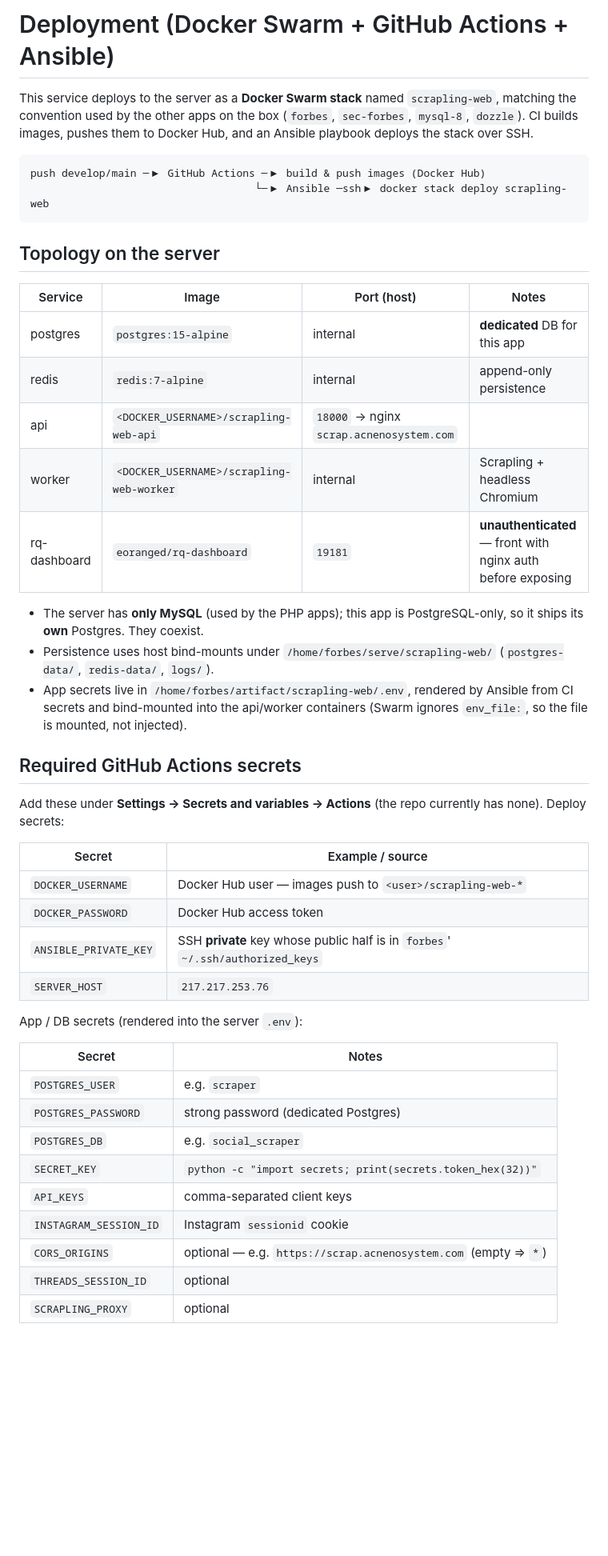
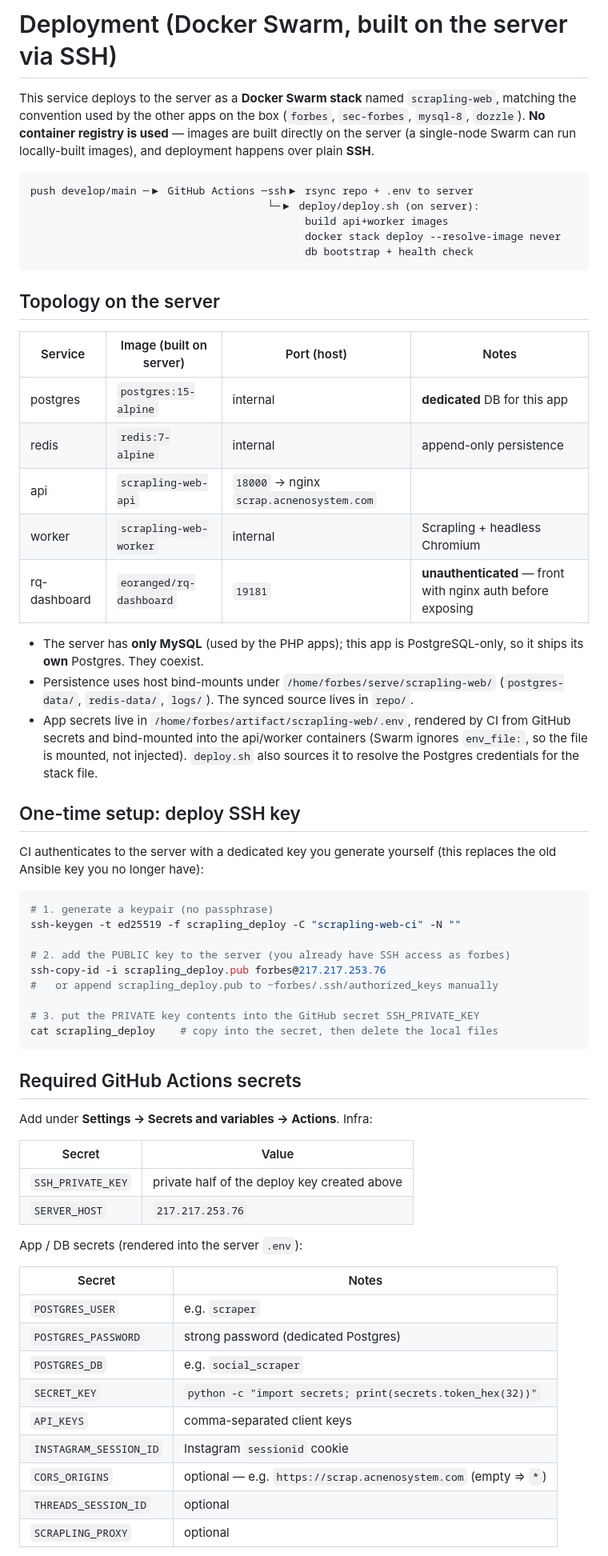
Before and after one commit to alvin371/scrapling-web, a Markdown page: DEPLOY.md, the part around one of its changes. Shown at 80% size. GitHub-like rendering; blank space fills up the shorter version.

Commit message:
docs: update deployment guide for SSH build-on-server
Rewrite the guide for the registry-less flow: build-on-server topology, the
one-time deploy SSH key setup, the trimmed secret list (SSH_PRIVATE_KEY +
SERVER_HOST + app secrets), and manual-run instructions using deploy.sh.

````diff
--- a/DEPLOY.md
+++ b/DEPLOY.md
@@ -1,56 +1,75 @@
-# Deployment (Docker Swarm + GitHub Actions + Ansible)
+# Deployment (Docker Swarm, built on the server via SSH)
 
 This service deploys to the server as a **Docker Swarm stack** named `scrapling-web`,
 matching the convention used by the other apps on the box (`forbes`, `sec-forbes`,
-`mysql-8`, `dozzle`). CI builds images, pushes them to Docker Hub, and an Ansible
-playbook deploys the stack over SSH.
+`mysql-8`, `dozzle`). **No container registry is used** — images are built directly on
+the server (a single-node Swarm can run locally-built images), and deployment happens
+over plain **SSH**.
 
 ```
-push develop/main ─▶ GitHub Actions ─▶ build & push images (Docker Hub)
-                                    └─▶ Ansible ─ssh▶ docker stack deploy scrapling-web
+push develop/main ─▶ GitHub Actions ─ssh▶ rsync repo + .env to server
+                                      └─▶ deploy/deploy.sh (on server):
+                                            build api+worker images
+                                            docker stack deploy --resolve-image never
+                                            db bootstrap + health check
 ```
 
 ## Topology on the server
 
-| Service      | Image                              | Port (host)         | Notes                                   |
-|--------------|------------------------------------|---------------------|-----------------------------------------|
-| postgres     | `postgres:15-alpine`               | internal            | **dedicated** DB for this app           |
-| redis        | `redis:7-alpine`                   | internal            | append-only persistence                 |
-| api          | `<DOCKER_USERNAME>/scrapling-web-api`   | `18000` → nginx `scrap.acnenosystem.com` |
-| worker       | `<DOCKER_USERNAME>/scrapling-web-worker`| internal            | Scrapling + headless Chromium           |
-| rq-dashboard | `eoranged/rq-dashboard`            | `19181`             | **unauthenticated** — front with nginx auth before exposing |
+| Service      | Image (built on server)      | Port (host)         | Notes                                   |
+|--------------|------------------------------|---------------------|-----------------------------------------|
+| postgres     | `postgres:15-alpine`         | internal            | **dedicated** DB for this app           |
+| redis        | `redis:7-alpine`             | internal            | append-only persistence                 |
+| api          | `scrapling-web-api`          | `18000` → nginx `scrap.acnenosystem.com` |
+| worker       | `scrapling-web-worker`       | internal            | Scrapling + headless Chromium           |
+| rq-dashboard | `eoranged/rq-dashboard`      | `19181`             | **unauthenticated** — front with nginx auth before exposing |
 
 - The server has **only MySQL** (used by the PHP apps); this app is PostgreSQL-only,
   so it ships its **own** Postgres. They coexist.
 - Persistence uses host bind-mounts under `/home/forbes/serve/scrapling-web/`
-  (`postgres-data/`, `redis-data/`, `logs/`).
-- App secrets live in `/home/forbes/artifact/scrapling-web/.env`, rendered by Ansible
-  from CI secrets and bind-mounted into the api/worker containers (Swarm ignores
-  `env_file:`, so the file is mounted, not injected).
+  (`postgres-data/`, `redis-data/`, `logs/`). The synced source lives in `repo/`.
+- App secrets live in `/home/forbes/artifact/scrapling-web/.env`, rendered by CI from
+  GitHub secrets and bind-mounted into the api/worker containers (Swarm ignores
+  `env_file:`, so the file is mounted, not injected). `deploy.sh` also sources it to
+  resolve the Postgres credentials for the stack file.
+
+## One-time setup: deploy SSH key
+
+CI authenticates to the server with a dedicated key you generate yourself (this
+replaces the old Ansible key you no longer have):
+
+```bash
+# 1. generate a keypair (no passphrase)
+ssh-keygen -t ed25519 -f scrapling_deploy -C "scrapling-web-ci" -N ""
+
+# 2. add the PUBLIC key to the server (you already have SSH access as forbes)
+ssh-copy-id -i scrapling_deploy.pub forbes@217.217.253.76
+#   or append scrapling_deploy.pub to ~forbes/.ssh/authorized_keys manually
+
+# 3. put the PRIVATE key contents into the GitHub secret SSH_PRIVATE_KEY
+cat scrapling_deploy    # copy into the secret, then delete the local files
+```
 
 ## Required GitHub Actions secrets
 
-Add these under **Settings → Secrets and variables → Actions** (the repo currently has
-none). Deploy secrets:
+Add under **Settings → Secrets and variables → Actions**. Infra:
 
-| Secret               | Example / source                                            |
-|----------------------|------------------------------------------------------------|
-| `DOCKER_USERNAME`    | Docker Hub user — images push to `<user>/scrapling-web-*`   |
-| `DOCKER_PASSWORD`    | Docker Hub access token                                     |
-| `ANSIBLE_PRIVATE_KEY`| SSH **private** key whose public half is in `forbes`' `~/.ssh/authorized_keys` |
-| `SERVER_HOST`        | `217.217.253.76`                                            |
+| Secret            | Value                                                        |
+|-------------------|--------------------------------------------------------------|
+| `SSH_PRIVATE_KEY` | private half of the deploy key created above                 |
+| `SERVER_HOST`     | `217.217.253.76`                                             |
 
 App / DB secrets (rendered into the server `.env`):
 
-| Secret                 | Notes                                                       |
+| Secret                 | Notes                                                      |
 |------------------------|------------------------------------------------------------|
-| `POSTGRES_USER`        | e.g. `scraper`                                              |
-| `POSTGRES_PASSWORD`    | strong password (dedicated Postgres)                        |
-| `POSTGRES_DB`          | e.g. `social_scraper`                                       |
-| `SECRET_KEY`           | `python -c "import secrets; print(secrets.token_hex(32))"`  |
-| `API_KEYS`             | comma-separated client keys                                 |
-| `INSTAGRAM_SESSION_ID` | Instagram `sessionid` cookie                                |
+| `POSTGRES_USER`        | e.g. `scraper`                                             |
+| `POSTGRES_PASSWORD`    | strong password (dedicated Postgres)                       |
+| `POSTGRES_DB`          | e.g. `social_scraper`                                      |
+| `SECRET_KEY`           | `python -c "import secrets; print(secrets.token_hex(32))"` |
+| `API_KEYS`             | comma-separated client keys                                |
+| `INSTAGRAM_SESSION_ID` | Instagram `sessionid` cookie                               |
 | `CORS_ORIGINS`         | optional — e.g. `https://scrap.acnenosystem.com` (empty ⇒ `*`) |
-| `THREADS_SESSION_ID`   | optional                                                    |
-| `SCRAPLING_PROXY`      | optional                                                    |
+| `THREADS_SESSION_ID`   | optional                                                   |
+| `SCRAPLING_PROXY`      | optional                                                   |
 
````
Also changed, not shown: other parts of DEPLOY.md (+12 -19 lines).
